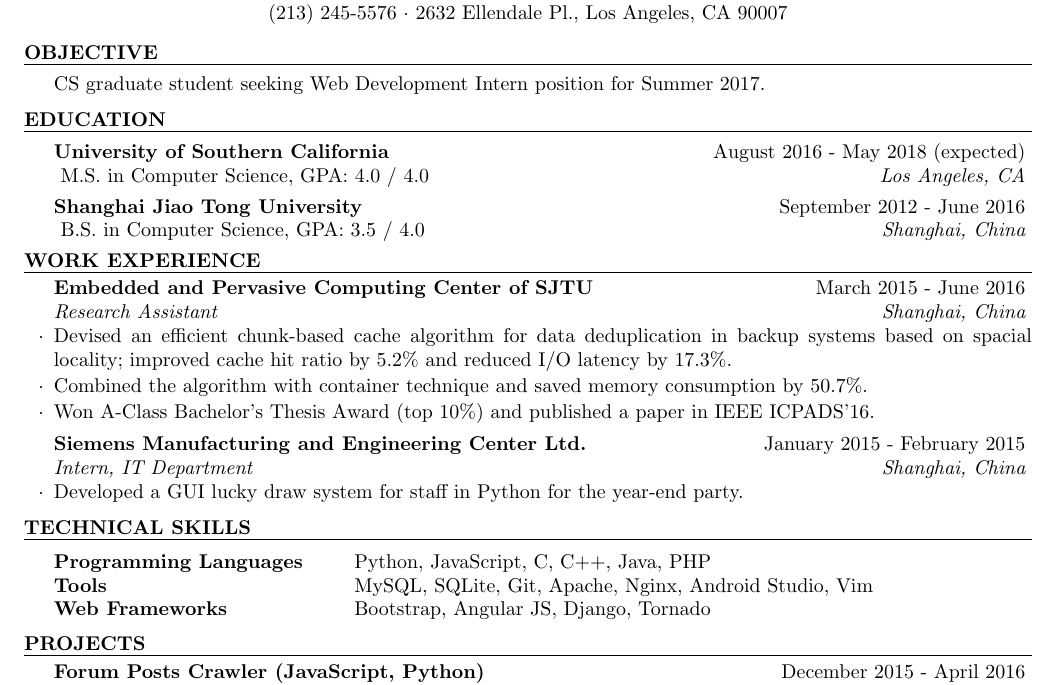
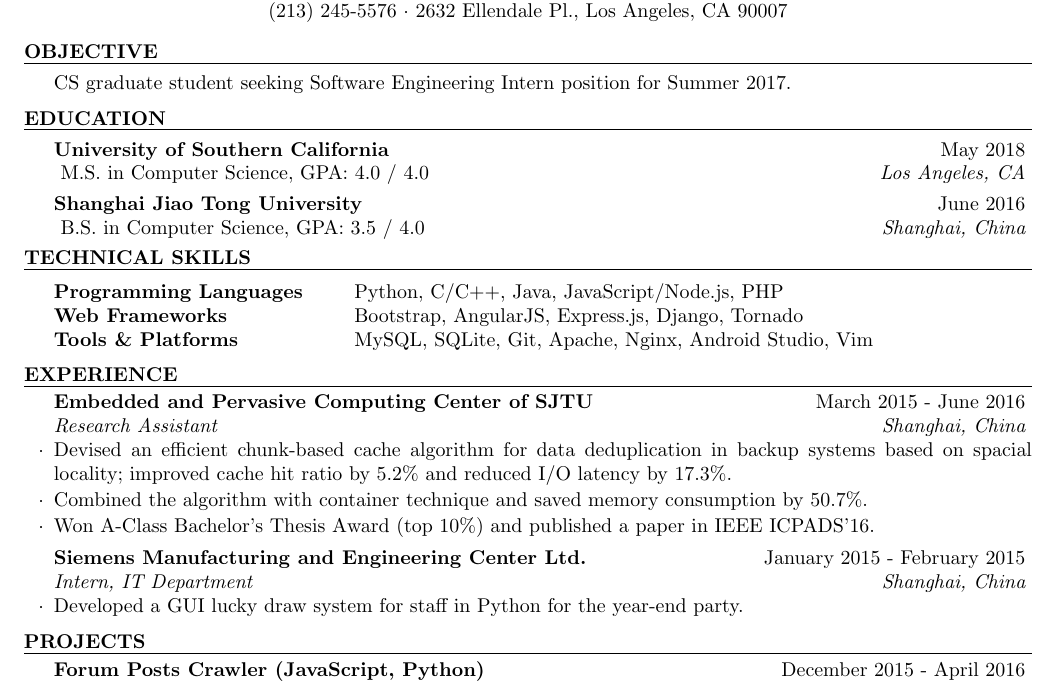
Before and after one commit to hikoship/resume, a LaTeX CV (resume_hongyuangao.tex): part of the page, cut so that both start at the same text. Compiled offline with pdfLaTeX.

Commit message:
move skills; change objective

```diff
--- a/resume_hongyuangao.tex
+++ b/resume_hongyuangao.tex
@@ -37,7 +37,8 @@
 %----------------------------------------------------------------------------------------
 
 \begin{rSection}{Objective}
-CS graduate student seeking Web Development Intern position for Summer 2017.
+CS graduate student seeking Software Engineering Intern position for Summer 2017.
+% CS graduate student seeking Web Development Intern position for Summer 2017.
 \end{rSection}
 
 %----------------------------------------------------------------------------------------
@@ -46,11 +47,13 @@
 
 \begin{rSection}{Education}
 
-\begin{rEducation}{University of Southern California}{August 2016 - May 2018 (expected)}{M.S. in Computer Science, GPA: 4.0 / 4.0}{Los Angeles, CA}
+% \begin{rEducation}{University of Southern California}{August 2016 - May 2018 (expected)}{M.S. in Computer Science, GPA: 4.0 / 4.0}{Los Angeles, CA}
+\begin{rEducation}{University of Southern California}{May 2018}{M.S. in Computer Science, GPA: 4.0 / 4.0}{Los Angeles, CA}
 % \item Courses in progress: Analysis of Algorithms, Web Technologies.
 \end{rEducation}
 
-\begin{rEducation}{Shanghai Jiao Tong University}{September 2012 - June 2016}{B.S. in Computer Science, GPA: 3.5 / 4.0}{Shanghai, China}
+% \begin{rEducation}{Shanghai Jiao Tong University}{September 2012 - June 2016}{B.S. in Computer Science, GPA: 3.5 / 4.0}{Shanghai, China}
+\begin{rEducation}{Shanghai Jiao Tong University}{June 2016}{B.S. in Computer Science, GPA: 3.5 / 4.0}{Shanghai, China}
 % \item Core courses: Algorithms, Computer Architecture, Computer Networking, Data Structures, Database Systems, Operating Systems, Software Engineering.
 % \item Core courses: Algorithms, Artificial Intelligence, Compilers, Computer Architecture, Computer Networking, Data Structures, Database Systems, Operating Systems, Software Engineering.
 \end{rEducation}
@@ -58,10 +61,24 @@
 \end{rSection}
 
 %----------------------------------------------------------------------------------------
-%	Work EXPERIENCE SECTION
+%	SKILLS SECTION
 %----------------------------------------------------------------------------------------
 
-\begin{rSection}{Work Experience}
+\begin{rSection}{Technical Skills}
+\begin{tabular}{ @{} >{\bfseries}l @{\hspace{6ex}} l }
+Programming Languages & Python, C/C++, Java, JavaScript/Node.js, PHP\\
+% Programming Languages & Python, C/C++, Java, JavaScript/Node.js, Ruby, PHP\\
+Web Frameworks & Bootstrap, AngularJS, Express.js, Django, Tornado\\
+% Web Frameworks & Bootstrap, AngularJS, Express.js, Django, Tornado, Ruby on Rails\\
+Tools \& Platforms & MySQL, SQLite, Git, Apache, Nginx, Android Studio, Vim
+\end{tabular}
+\end{rSection}
+
+%----------------------------------------------------------------------------------------
+%	EXPERIENCE SECTION
+%----------------------------------------------------------------------------------------
+
+\begin{rSection}{Experience}
 
 \begin{rSubsection}{Embedded and Pervasive Computing Center of SJTU}{March 2015 - June 2016}{Research Assistant}{Shanghai, China}
 \item Devised an efficient chunk-based cache algorithm for data deduplication in backup systems based on spacial locality; improved cache hit ratio by 5.2\%  and reduced I/O latency by 17.3\%.
@@ -73,18 +90,6 @@
 \item Developed a GUI lucky draw system for staff in Python for the year-end party.
 \end{rSubsection}
 
-\end{rSection}
-
-%----------------------------------------------------------------------------------------
-%	SKILLS SECTION
-%----------------------------------------------------------------------------------------
-
-\begin{rSection}{Technical Skills}
-\begin{tabular}{ @{} >{\bfseries}l @{\hspace{6ex}} l }
-Programming Languages & Python, JavaScript, C, C++, Java, PHP\\
-Tools & MySQL, SQLite, Git, Apache, Nginx, Android Studio, Vim\\
-Web Frameworks & Bootstrap, Angular JS, Django, Tornado
-\end{tabular}
 \end{rSection}
 
 %----------------------------------------------------------------------------------------
```
